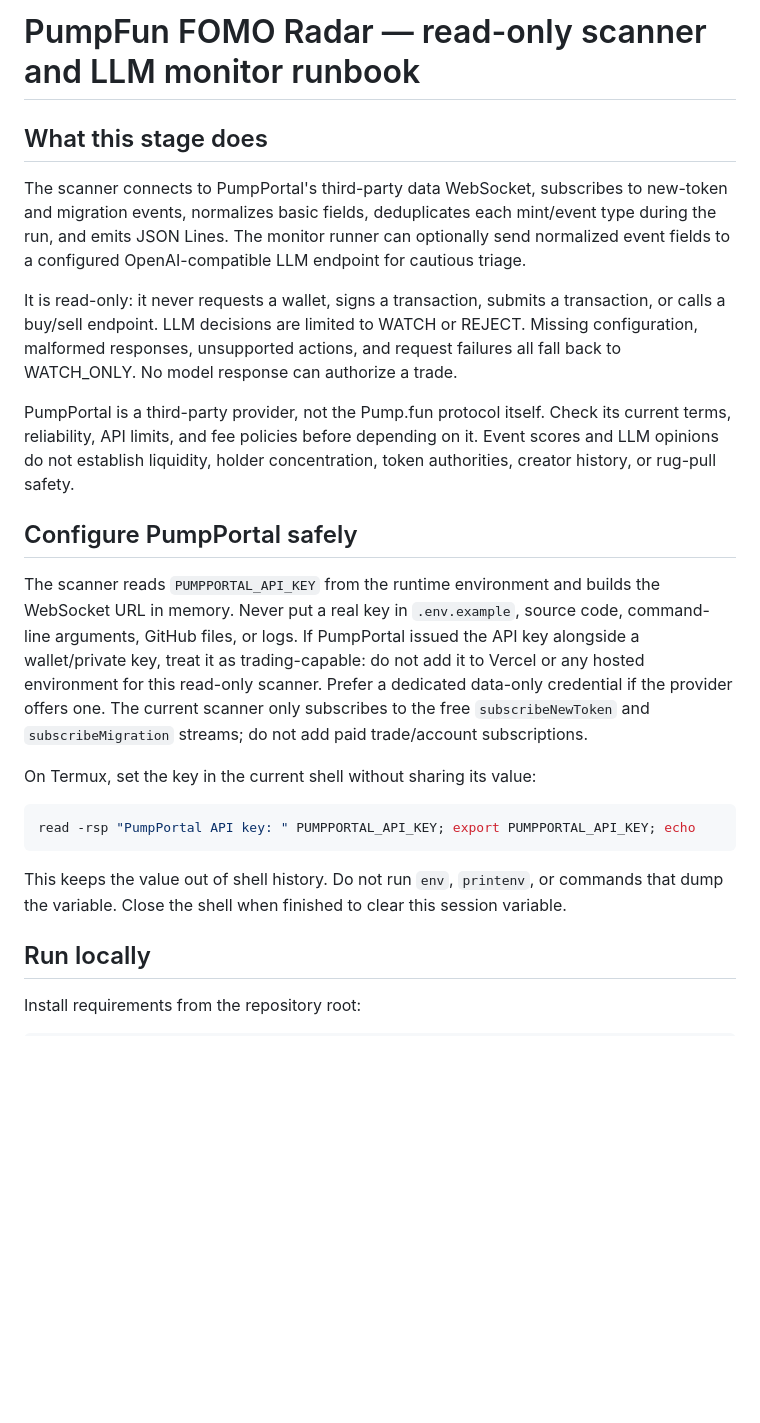
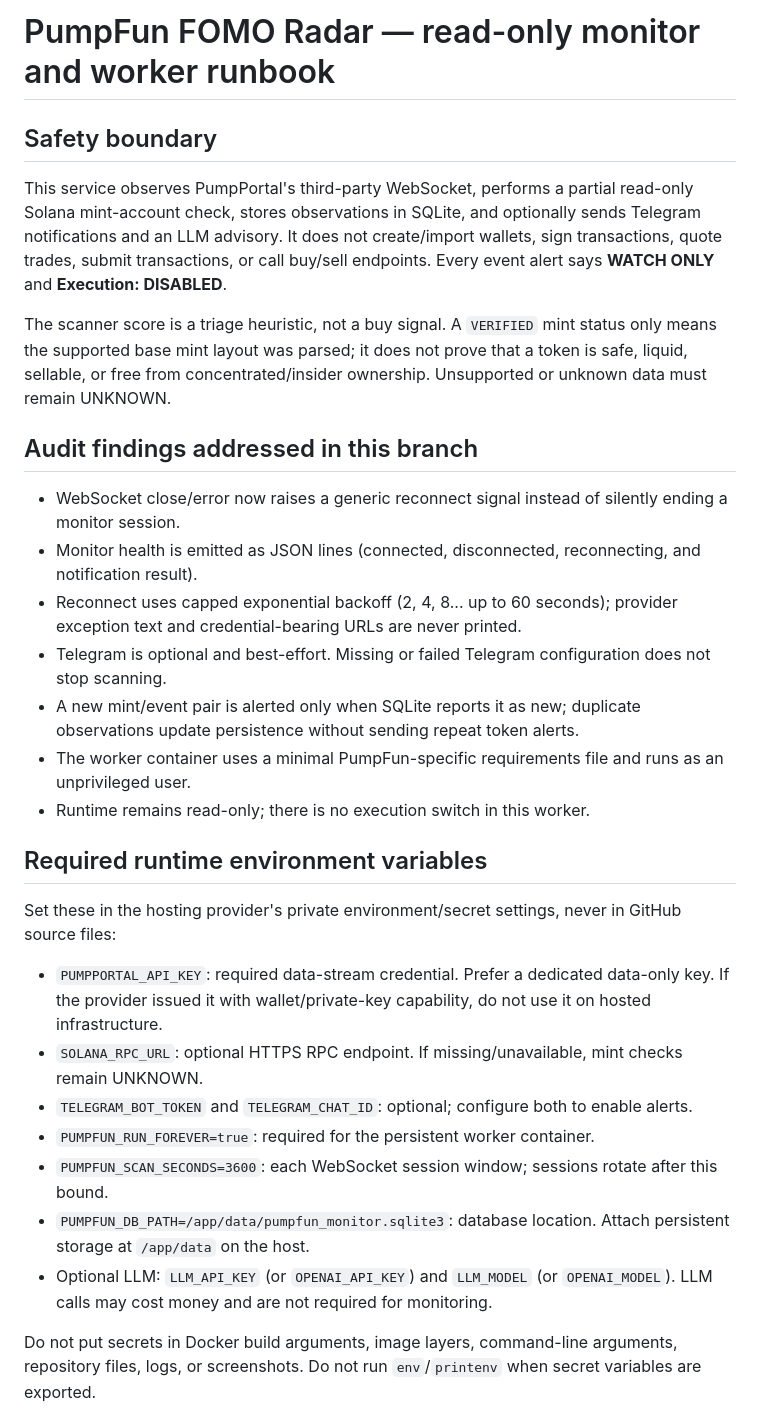
Before and after one commit to wadezigh96/snipbot-, a Markdown page: PUMPFUN_SCANNER_RUNBOOK.md, the part around one of its changes. Rendered like a GitHub page; blank space fills up the shorter version.

````diff
--- a/PUMPFUN_SCANNER_RUNBOOK.md
+++ b/PUMPFUN_SCANNER_RUNBOOK.md
@@ -1,20 +1,32 @@
-# PumpFun FOMO Radar — read-only scanner and LLM monitor runbook
+# PumpFun FOMO Radar — read-only monitor and worker runbook
 
-## What this stage does
-The scanner connects to PumpPortal's third-party data WebSocket, subscribes to new-token and migration events, normalizes basic fields, deduplicates each mint/event type during the run, and emits JSON Lines. The monitor runner can optionally send normalized event fields to a configured OpenAI-compatible LLM endpoint for cautious triage.
+## Safety boundary
 
-It is read-only: it never requests a wallet, signs a transaction, submits a transaction, or calls a buy/sell endpoint. LLM decisions are limited to WATCH or REJECT. Missing configuration, malformed responses, unsupported actions, and request failures all fall back to WATCH_ONLY. No model response can authorize a trade.
+This service observes PumpPortal's third-party WebSocket, performs a partial read-only Solana mint-account check, stores observations in SQLite, and optionally sends Telegram notifications and an LLM advisory. It does not create/import wallets, sign transactions, quote trades, submit transactions, or call buy/sell endpoints. Every event alert says **WATCH ONLY** and **Execution: DISABLED**.
 
-PumpPortal is a third-party provider, not the Pump.fun protocol itself. Check its current terms, reliability, API limits, and fee policies before depending on it. Event scores and LLM opinions do not establish liquidity, holder concentration, token authorities, creator history, or rug-pull safety.
+The scanner score is a triage heuristic, not a buy signal. A `VERIFIED` mint status only means the supported base mint layout was parsed; it does not prove that a token is safe, liquid, sellable, or free from concentrated/insider ownership. Unsupported or unknown data must remain UNKNOWN.
 
-## Configure PumpPortal safely
-The scanner reads `PUMPPORTAL_API_KEY` from the runtime environment and builds the WebSocket URL in memory. Never put a real key in `.env.example`, source code, command-line arguments, GitHub files, or logs. If PumpPortal issued the API key alongside a wallet/private key, treat it as trading-capable: do not add it to Vercel or any hosted environment for this read-only scanner. Prefer a dedicated data-only credential if the provider offers one. The current scanner only subscribes to the free `subscribeNewToken` and `subscribeMigration` streams; do not add paid trade/account subscriptions.
+## Audit findings addressed in this branch
 
-On Termux, set the key in the current shell without sharing its value:
-```bash
-read -rsp "PumpPortal API key: " PUMPPORTAL_API_KEY; export PUMPPORTAL_API_KEY; echo
-```
-This keeps the value out of shell history. Do not run `env`, `printenv`, or commands that dump the variable. Close the shell when finished to clear this session variable.
+- WebSocket close/error now raises a generic reconnect signal instead of silently ending a monitor session.
+- Monitor health is emitted as JSON lines (connected, disconnected, reconnecting, and notification result).
+- Reconnect uses capped exponential backoff (2, 4, 8... up to 60 seconds); provider exception text and credential-bearing URLs are never printed.
+- Telegram is optional and best-effort. Missing or failed Telegram configuration does not stop scanning.
+- A new mint/event pair is alerted only when SQLite reports it as new; duplicate observations update persistence without sending repeat token alerts.
+- The worker container uses a minimal PumpFun-specific requirements file and runs as an unprivileged user.
+- Runtime remains read-only; there is no execution switch in this worker.
 
-## Run locally
-Install requirements from the repository root:
+## Required runtime environment variables
+
+Set these in the hosting provider's private environment/secret settings, never in GitHub source files:
+
+- `PUMPPORTAL_API_KEY`: required data-stream credential. Prefer a dedicated data-only key. If the provider issued it with wallet/private-key capability, do not use it on hosted infrastructure.
+- `SOLANA_RPC_URL`: optional HTTPS RPC endpoint. If missing/unavailable, mint checks remain UNKNOWN.
+- `TELEGRAM_BOT_TOKEN` and `TELEGRAM_CHAT_ID`: optional; configure both to enable alerts.
+- `PUMPFUN_RUN_FOREVER=true`: required for the persistent worker container.
+- `PUMPFUN_SCAN_SECONDS=3600`: each WebSocket session window; sessions rotate after this bound.
+- `PUMPFUN_DB_PATH=/app/data/pumpfun_monitor.sqlite3`: database location. Attach persistent storage at `/app/data` on the host.
+- Optional LLM: `LLM_API_KEY` (or `OPENAI_API_KEY`) and `LLM_MODEL` (or `OPENAI_MODEL`). LLM calls may cost money and are not required for monitoring.
+
+Do not put secrets in Docker build arguments, image layers, command-line arguments, repository files, logs, or screenshots. Do not run `env`/`printenv` when secret variables are exported.
+
````
Also changed, not shown: other parts of PUMPFUN_SCANNER_RUNBOOK.md (+31 -16 lines).
